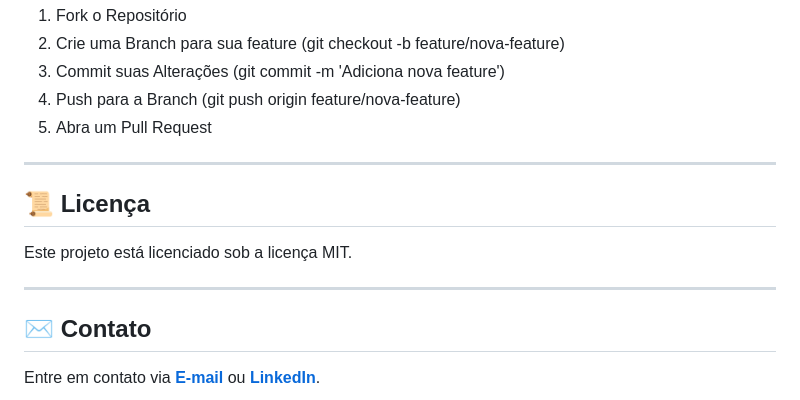
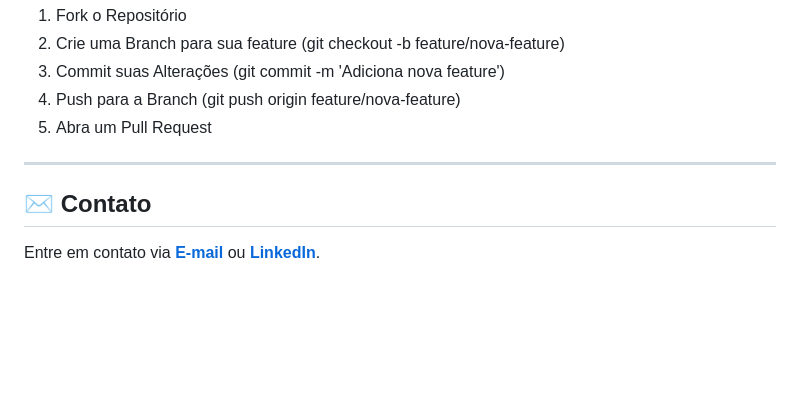
Before and after one commit to joaocarvalhop/Quick-Chat, a Markdown page: README.md, the part around the change. Drawn GitHub-style; blank space fills up the shorter version.

```diff
--- a/README.md
+++ b/README.md
@@ -136,12 +136,6 @@ Contribuições são bem-vindas! Siga os passos abaixo:
 
 ---
 
-## 📜 Licença
-
-Este projeto está licenciado sob a licença MIT.
-
----
-
 ## ✉️ Contato
 
 Entre em contato via **[E-mail](mailto:joaocarvalhop7@gmail.com)** ou **[LinkedIn](https://www.linkedin.com/in/joaocarvalhop/)**.
```
